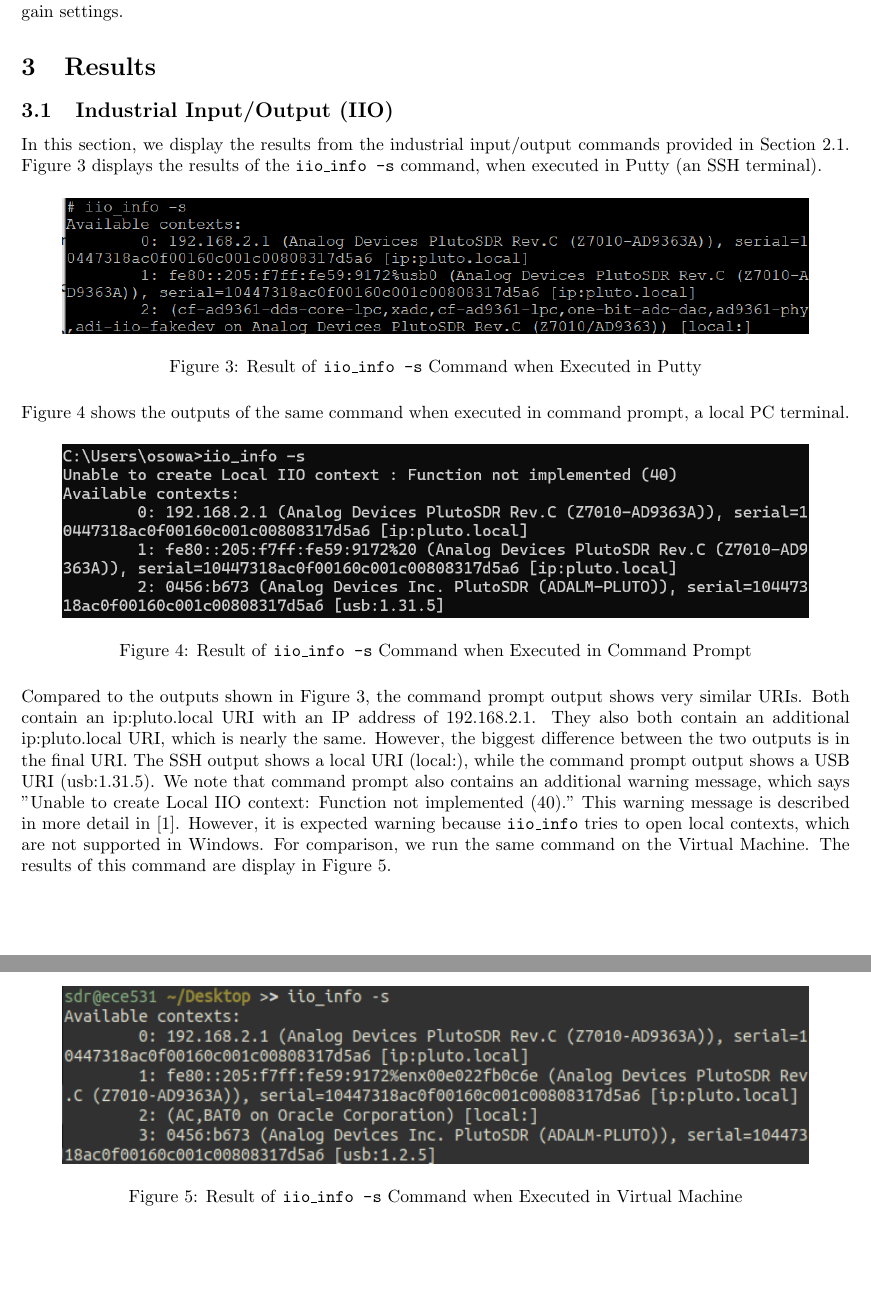
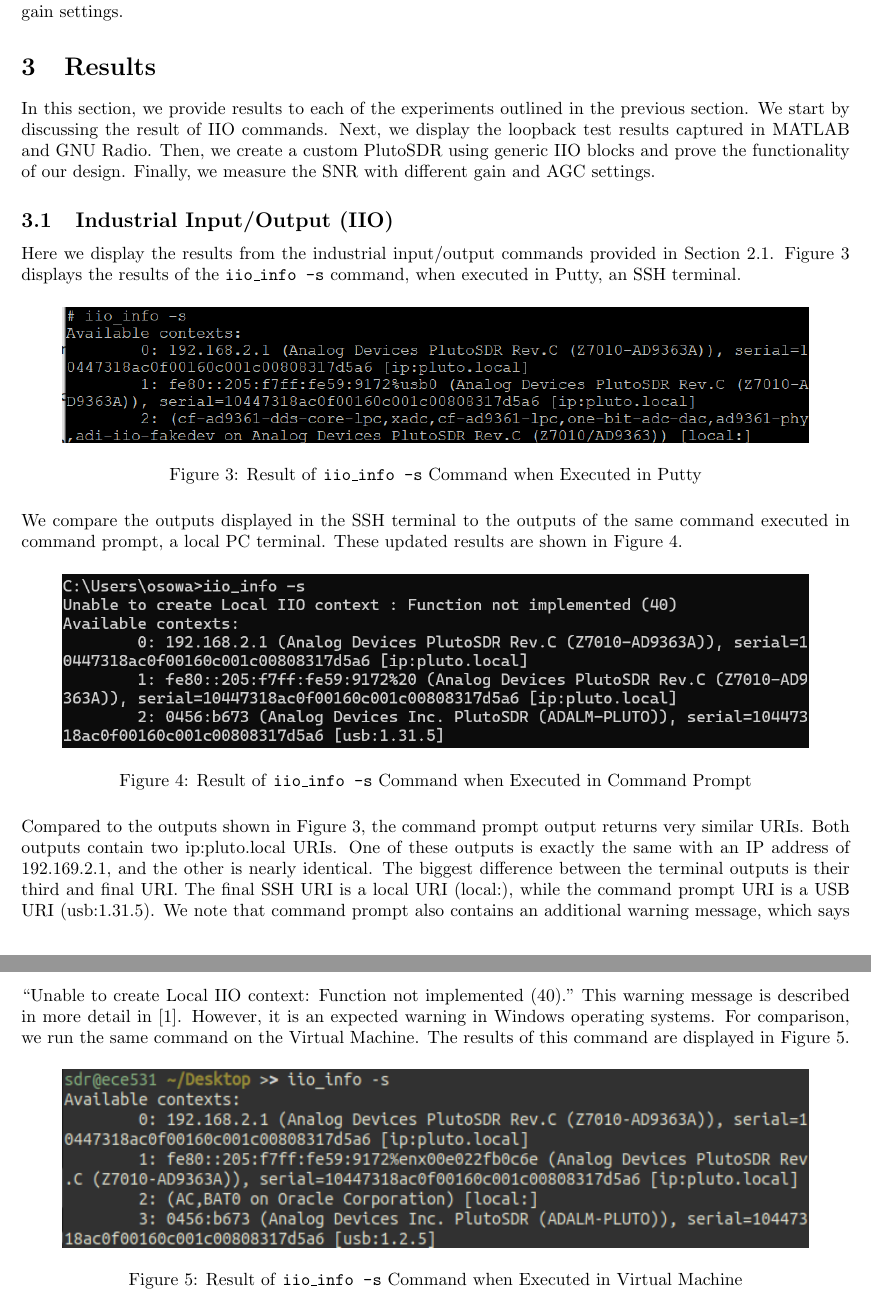
Before and after one commit to osowatzke/ECE_531_Labs, a LaTeX document (2/lab_report.tex): two parts of pages 5 and 6 of 23, joined at a grey line, cut so that both start at the same text, the shorter picture padded with empty space. Compiled offline with pdfLaTeX.

Commit message:
Rewording some of the IIO results

```diff
--- a/2/lab_report.tex
+++ b/2/lab_report.tex
@@ -102,9 +102,12 @@
 We peform this computation for data collected with \textit{Manual} AGC at varying levels of attenuation. Finally, we compare our SNR measurements to measurements with the \textit{AGC Slow Attack} and the \textit{AGC Fast Attack} gain settings.
 
 \section{Results}
+
+In this section, we provide results to each of the experiments outlined in the previous section. We start by discussing the result of IIO commands. Next, we display the loopback test results captured in MATLAB and GNU Radio. Then, we create a custom PlutoSDR using generic IIO blocks and prove the functionality of our design. Finally, we measure the SNR with different gain and AGC settings.
+
 \subsection{Industrial Input/Output (IIO)}
 
-In this section, we display the results from the industrial input/output commands provided in Section \ref{section::industrial_input_output}. Figure \ref{fig::iio_info_putty} displays the results of the \texttt{iio\_info -s} command, when executed in Putty (an SSH terminal).
+Here we display the results from the industrial input/output commands provided in Section \ref{section::industrial_input_output}. Figure \ref{fig::iio_info_putty} displays the results of the \texttt{iio\_info -s} command, when executed in Putty, an SSH terminal.
 
 \begin{figure}[H]
 	\centerline{\includegraphics[width=0.9\textwidth]{iio_info_putty.png}}
@@ -112,7 +115,7 @@
 	\label{fig::iio_info_putty}
 \end{figure}
 
-Figure \ref{fig::iio_info_cmd} shows the outputs of the same command when executed in command prompt, a local PC terminal.
+We compare the outputs displayed in the SSH terminal to the outputs of the same command executed in command prompt, a local PC terminal. These updated results are shown in Figure \ref{fig::iio_info_cmd}.
 
 \begin{figure}[H]
 	\centerline{\includegraphics[width=0.9\textwidth]{iio_info_cmd.png}}
@@ -120,7 +123,7 @@
 	\label{fig::iio_info_cmd}
 \end{figure}
 
-Compared to the outputs shown in Figure \ref{fig::iio_info_putty}, the command prompt output shows very similar URIs. Both contain an ip:pluto.local URI with an IP address of 192.168.2.1. They also both contain an additional ip:pluto.local URI, which is nearly the same. However, the biggest difference between the two outputs is in the final URI. The SSH output shows a local URI (local:), while the command prompt output shows a USB URI (usb:1.31.5). We note that command prompt also contains an additional warning message, which says "Unable to create Local IIO context: Function not implemented (40)." This warning message is described in more detail in \cite{analog_devices_libiio_error}. However, it is expected warning because \texttt{iio\_info} tries to open local contexts, which are not supported in Windows. For comparison, we run the same command on the Virtual Machine. The results of this command are display in Figure \ref{fig::iio_info_vm}.
+Compared to the outputs shown in Figure \ref{fig::iio_info_putty}, the command prompt output returns very similar URIs. Both outputs contain two ip:pluto.local URIs. One of these outputs is exactly the same with an IP address of 192.169.2.1, and the other is nearly identical. The biggest difference between the terminal outputs is their third and final URI. The final SSH URI is a local URI (local:), while the command prompt URI is a USB URI (usb:1.31.5). We note that command prompt also contains an additional warning message, which says ``Unable to create Local IIO context: Function not implemented (40)." This warning message is described in more detail in \cite{analog_devices_libiio_error}. However, it is an expected warning in Windows operating systems. For comparison, we run the same command on the Virtual Machine. The results of this command are displayed in Figure \ref{fig::iio_info_vm}.
 
 \begin{figure}[H]
 	\centerline{\includegraphics[width=0.9\textwidth]{iio_info_vm.png}}
```
